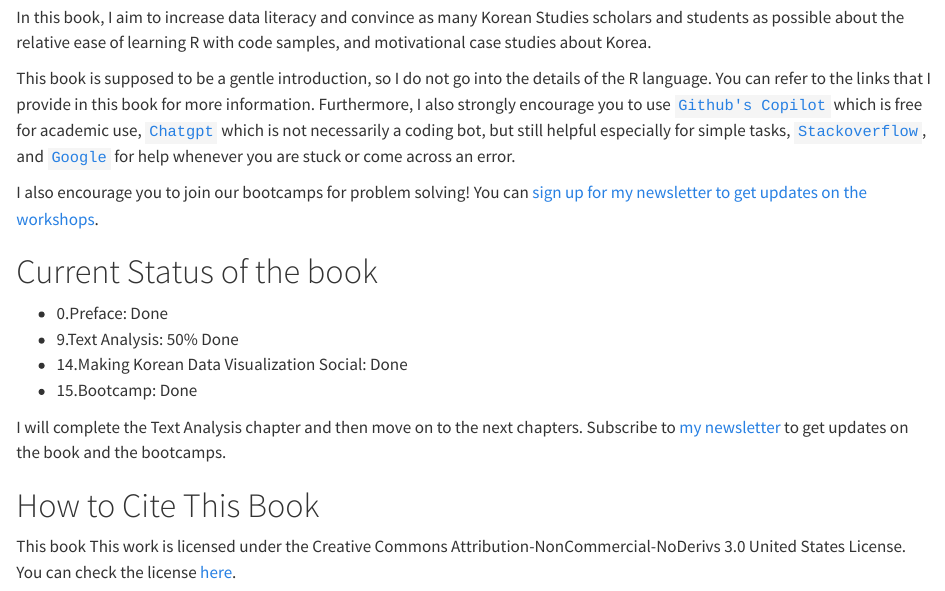
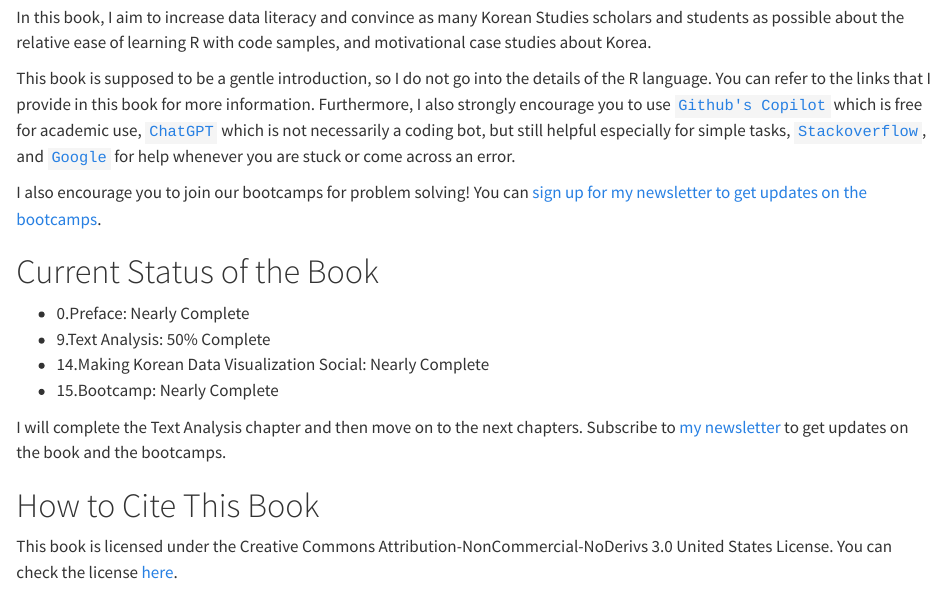
Before and after one commit to kjayhan/R4KS, a Quarto document (index.qmd): the page in a window 1100 px wide, from 190 px down. Rendered offline with R 4.5, knitr and Pandoc in place of Quarto, with nearby package versions.

Commit message:
minor proofreading

```diff
--- a/index.qmd
+++ b/index.qmd
@@ -6,22 +6,22 @@ I believe computational social science offers huge opportunities for Korean Stud
 
 In this book, I aim to increase data literacy and convince as many Korean Studies scholars and students as possible about the relative ease of learning R with code samples, and motivational case studies about Korea.
 
-This book is supposed to be a gentle introduction, so I do not go into the details of the R language. You can refer to the links that I provide in this book for more information. Furthermore, I also strongly encourage you to use [`Github's Copilot`](https://github.com/features/copilot) which is free for academic use, [`Chatgpt`](https://chat.openai.com/) which is not necessarily a coding bot, but still helpful especially for simple tasks, [`Stackoverflow`](https://stackoverflow.com/), and [`Google`](https://www.google.com) for help whenever you are stuck or come across an error.
+This book is supposed to be a gentle introduction, so I do not go into the details of the R language. You can refer to the links that I provide in this book for more information. Furthermore, I also strongly encourage you to use [`Github's Copilot`](https://github.com/features/copilot) which is free for academic use, [`ChatGPT`](https://chat.openai.com/) which is not necessarily a coding bot, but still helpful especially for simple tasks, [`Stackoverflow`](https://stackoverflow.com/), and [`Google`](https://www.google.com) for help whenever you are stuck or come across an error.
 
-I also encourage you to join our bootcamps for problem solving! You can [sign up for my newsletter to get updates on the workshops](https://mailchi.mp/29054dcc1b0d/dr-ayhan-newsletter).
+I also encourage you to join our bootcamps for problem solving! You can [sign up for my newsletter to get updates on the bootcamps](https://mailchi.mp/29054dcc1b0d/dr-ayhan-newsletter).
 
-# Current Status of the book
+# Current Status of the Book
 
--   0.Preface: Done
--   9.Text Analysis: 50% Done
--   14.Making Korean Data Visualization Social: Done
--   15.Bootcamp: Done
+-   0.Preface: Nearly Complete
+-   9.Text Analysis: 50% Complete
+-   14.Making Korean Data Visualization Social: Nearly Complete
+-   15.Bootcamp: Nearly Complete
 
 I will complete the Text Analysis chapter and then move on to the next chapters. Subscribe to [my newsletter](https://mailchi.mp/29054dcc1b0d/dr-ayhan-newsletter) to get updates on the book and the bootcamps.
 
 # How to Cite This Book
 
-This book This work is licensed under the Creative Commons Attribution-NonCommercial-NoDerivs 3.0 United States License. You can check the license [here](https://github.com/kjayhan/R4KS/blob/master/LICENCE).
+This book is licensed under the Creative Commons Attribution-NonCommercial-NoDerivs 3.0 United States License. You can check the license [here](https://github.com/kjayhan/R4KS/blob/master/LICENCE).
 
 You can freely use this book, but you must cite my work to avoid plagiarism. You can cite it in the following way: [@ayhan_2024_r4ks].
 
```
Also changed, not shown: 4 other files.
